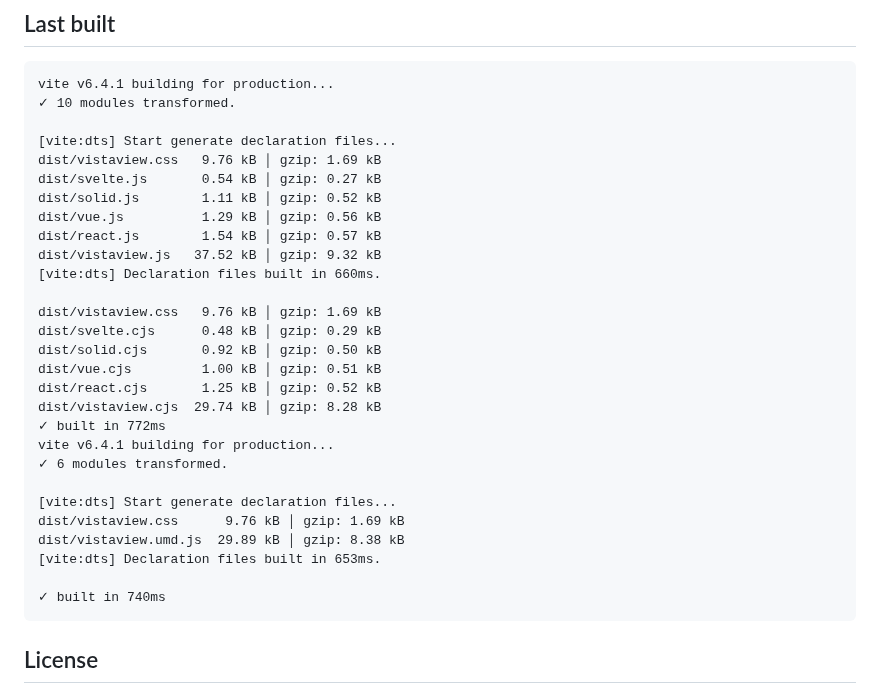
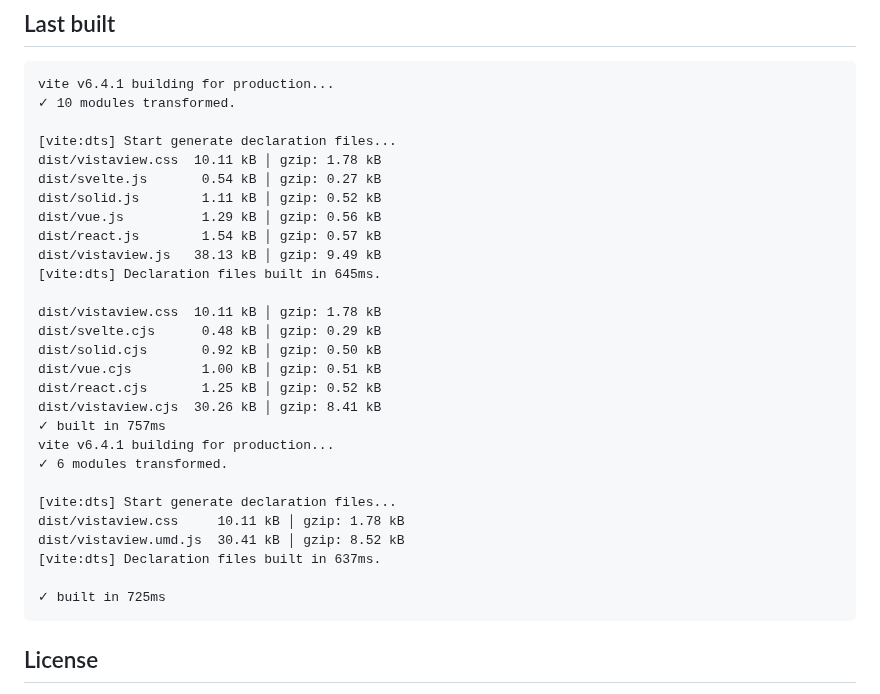
Before and after one commit to juji/vistaview, a Markdown page: README.md, the part around the change. GitHub-like rendering.

Commit message:
docs: update README with latest build sizes
- Update CSS bundle size (9.76 kB → 10.11 kB) after adding animated gradient
- Update JS bundle sizes (37.52 kB → 38.13 kB) after transition improvements
- Reflect build timing changes and gzip compression updates
- Document current state after recent feature additions

````diff
--- a/README.md
+++ b/README.md
@@ -285,30 +285,30 @@ vite v6.4.1 building for production...
 ✓ 10 modules transformed.
 
 [vite:dts] Start generate declaration files...
-dist/vistaview.css   9.76 kB │ gzip: 1.69 kB
+dist/vistaview.css  10.11 kB │ gzip: 1.78 kB
 dist/svelte.js       0.54 kB │ gzip: 0.27 kB
 dist/solid.js        1.11 kB │ gzip: 0.52 kB
 dist/vue.js          1.29 kB │ gzip: 0.56 kB
 dist/react.js        1.54 kB │ gzip: 0.57 kB
-dist/vistaview.js   37.52 kB │ gzip: 9.32 kB
-[vite:dts] Declaration files built in 660ms.
+dist/vistaview.js   38.13 kB │ gzip: 9.49 kB
+[vite:dts] Declaration files built in 645ms.
 
-dist/vistaview.css   9.76 kB │ gzip: 1.69 kB
+dist/vistaview.css  10.11 kB │ gzip: 1.78 kB
 dist/svelte.cjs      0.48 kB │ gzip: 0.29 kB
 dist/solid.cjs       0.92 kB │ gzip: 0.50 kB
 dist/vue.cjs         1.00 kB │ gzip: 0.51 kB
 dist/react.cjs       1.25 kB │ gzip: 0.52 kB
-dist/vistaview.cjs  29.74 kB │ gzip: 8.28 kB
-✓ built in 772ms
+dist/vistaview.cjs  30.26 kB │ gzip: 8.41 kB
+✓ built in 757ms
 vite v6.4.1 building for production...
 ✓ 6 modules transformed.
 
 [vite:dts] Start generate declaration files...
-dist/vistaview.css      9.76 kB │ gzip: 1.69 kB
-dist/vistaview.umd.js  29.89 kB │ gzip: 8.38 kB
-[vite:dts] Declaration files built in 653ms.
+dist/vistaview.css     10.11 kB │ gzip: 1.78 kB
+dist/vistaview.umd.js  30.41 kB │ gzip: 8.52 kB
+[vite:dts] Declaration files built in 637ms.
 
-✓ built in 740ms
+✓ built in 725ms
 ```
 
 ## License
````
